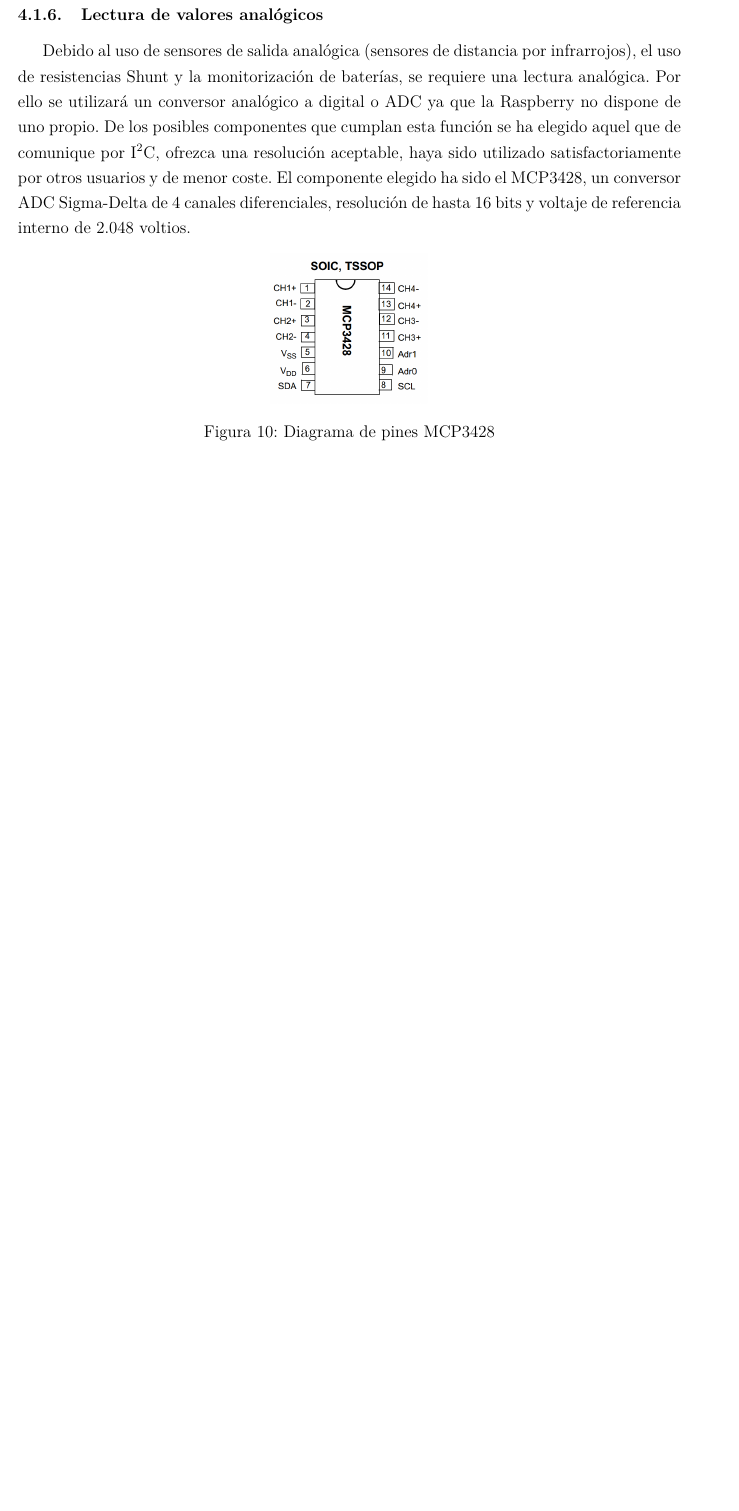
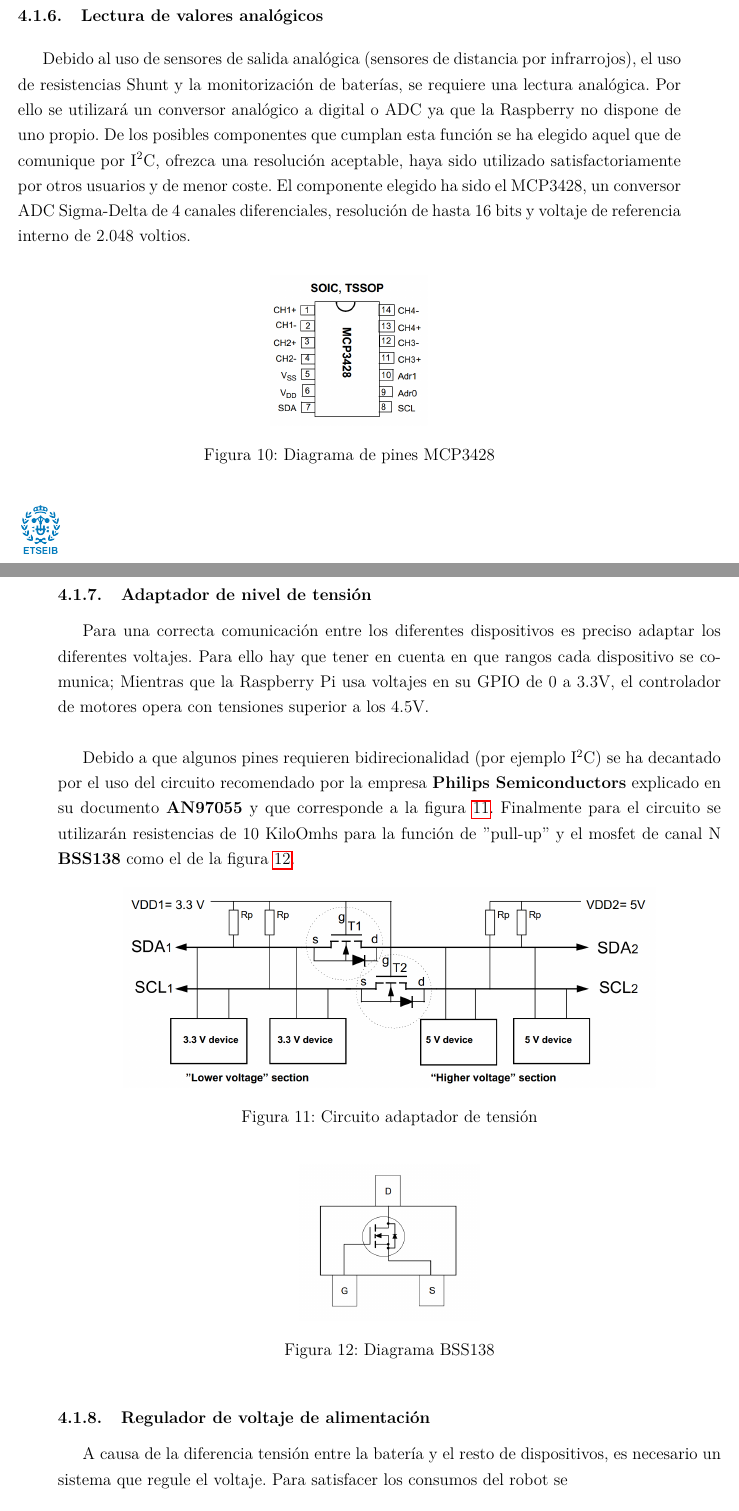
Before and after one commit to Guasch5000/RosPiBot, a LaTeX paper (LaTex/WifiBotPi.tex): part of page 22 of 27 before the commit and two parts of pages 22 and 23 of 29 after it, the two joined at a grey line, cut so that both start at the same text, the shorter picture padded with empty space. Compiled offline with pdfLaTeX.

Commit message:
electronic components

```diff
--- a/LaTex/WifiBotPi.tex
+++ b/LaTex/WifiBotPi.tex
@@ -452,6 +452,30 @@ Debido al uso de sensores de salida anal'ogica (sensores de distancia por infrar
 \label{fig:LM3914}
 \end{figure}
 
+\subsubsection{Adaptador de nivel de tensi'on}
+Para una correcta comunicaci'on entre los diferentes dispositivos es preciso adaptar los diferentes voltajes. Para ello hay que tener en cuenta en que rangos cada dispositivo se comunica; Mientras que la Raspberry Pi usa voltajes en su GPIO de 0 a 3.3V, el controlador de motores opera con tensiones superior a los 4.5V.\\
+
+Debido a que algunos pines requieren bidirecionalidad (por ejemplo I${^2}$C) se ha decantado por el uso del circuito recomendado por la empresa \textbf{Philips Semiconductors} explicado en su documento \textbf{AN97055} y que corresponde a la figura \ref{fig:Level_shifter_circuit}. Finalmente para el circuito se utilizar'an resistencias de 10 KiloOmhs para la funci'on de ''pull-up'' y el mosfet de canal N \textbf{BSS138} como el de la figura \ref{fig:BSS138}.
+
+\begin{figure}[ht]
+\centering
+\includegraphics[scale=0.30]{images/level_shifter_circuit.png}
+\caption{Circuito adaptador de tensi'on}
+\label{fig:Level_shifter_circuit}
+\end{figure}
+
+\begin{figure}[ht]
+\centering
+\includegraphics[scale=0.35]{images/bss138_diagram.png}
+\caption{Diagrama BSS138}
+\label{fig:BSS138}
+\end{figure}
+
+\subsubsection{Regulador de voltaje de alimentaci'on}
+A causa de la diferencia tensi'on entre la bater'ia y el resto de dispositivos, es necesario un sistema que regule el voltaje. Para satisfacer los consumos del robot se
+
+
+\newpage
 \subsection{Dispositivos Electr'onicos}
 
 
```
Also changed, not shown: LaTex/WifiBotPi.pdf, LaTex/images/bss138_diagram.png (added), LaTex/images/level_shifter_circuit.png (added), 5 other files.
